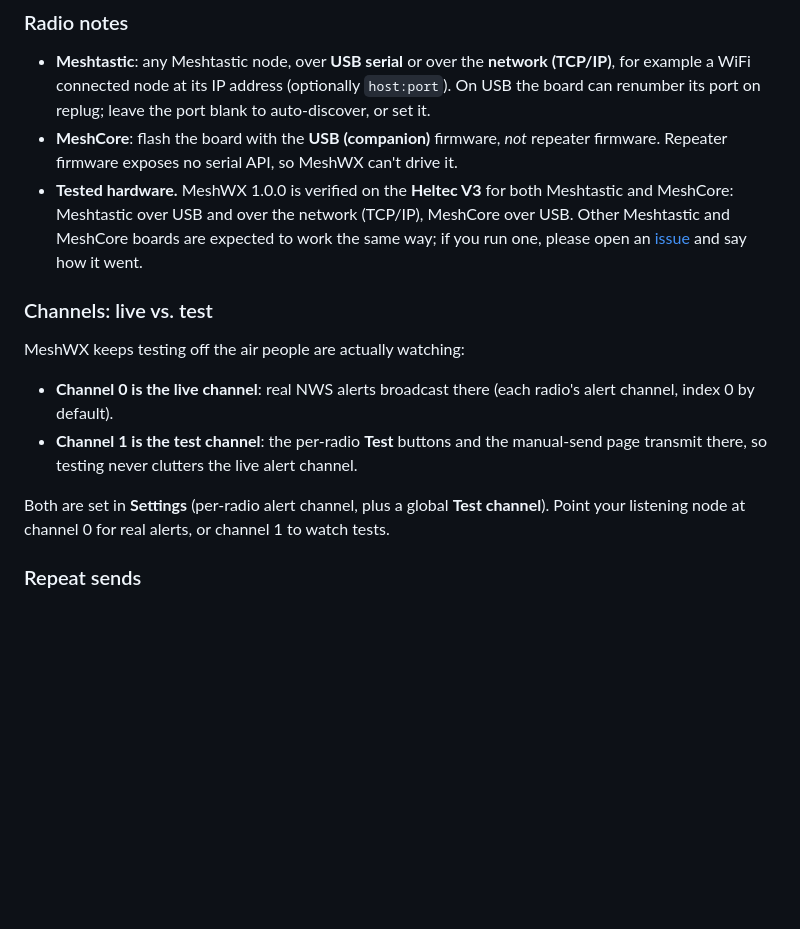
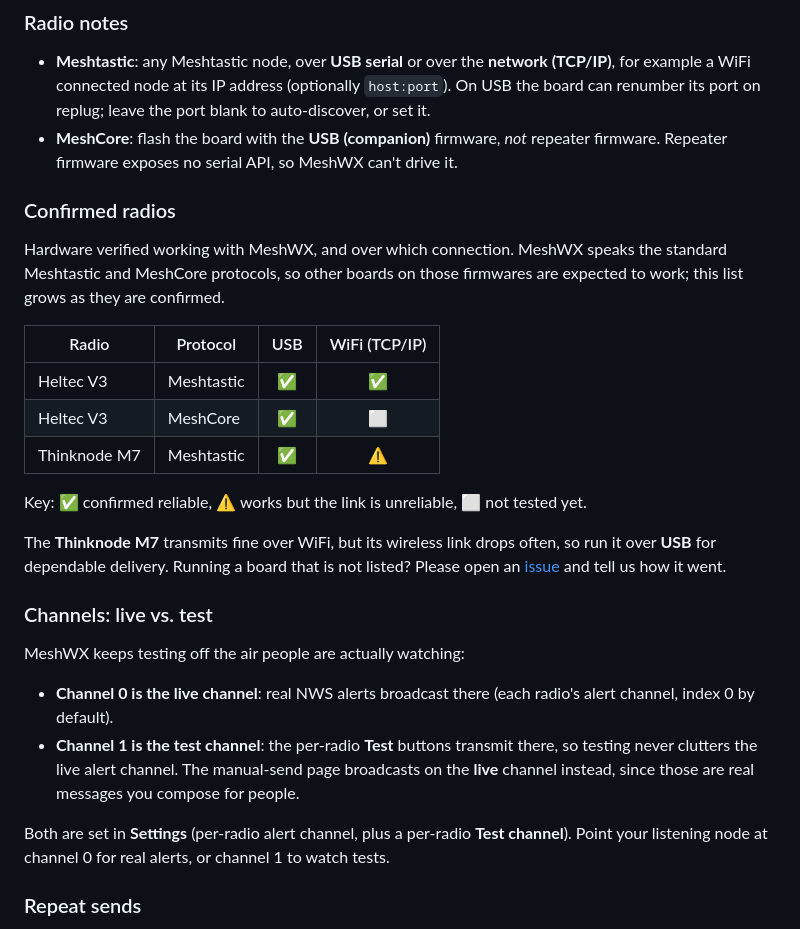
Before and after one commit to BrokenSignal/MeshWX, a Markdown page: README.md, the part around the change. Rendered like a GitHub page; blank space fills up the shorter version.

Commit message:
README: add Confirmed radios section (M7 confirmed over USB)
- New "Confirmed radios" table with USB / WiFi markers per radio:
  Heltec V3 Meshtastic (USB + WiFi), Heltec V3 MeshCore (USB),
  Thinknode M7 Meshtastic (USB confirmed; WiFi works but unreliable).
- Correct the channels docs: the manual-send page now broadcasts on the
  live channel; the test channel is per-radio.

Co-Authored-By: Claude Opus 4.8 (1M context) <noreply@anthropic.com>
Claude-Session: https://claude.ai/code/session_01F81S4JLTHw5eBJdjwmySyB

```diff
--- a/README.md
+++ b/README.md
@@ -133,10 +133,23 @@ No Python install required. Windows may warn about an unrecognized app the first
   board can renumber its port on replug; leave the port blank to auto-discover, or set it.
 - **MeshCore**: flash the board with the **USB (companion)** firmware, *not* repeater
   firmware. Repeater firmware exposes no serial API, so MeshWX can't drive it.
-- **Tested hardware.** MeshWX 1.0.0 is verified on the **Heltec V3** for both Meshtastic and
-  MeshCore: Meshtastic over USB and over the network (TCP/IP), MeshCore over USB. Other
-  Meshtastic and MeshCore boards are expected to work the same way; if you run one, please
-  open an [issue](../../issues) and say how it went.
+### Confirmed radios
+
+Hardware verified working with MeshWX, and over which connection. MeshWX speaks the standard
+Meshtastic and MeshCore protocols, so other boards on those firmwares are expected to work;
+this list grows as they are confirmed.
+
+| Radio | Protocol | USB | WiFi (TCP/IP) |
+|---|---|:---:|:---:|
+| Heltec V3 | Meshtastic | ✅ | ✅ |
+| Heltec V3 | MeshCore | ✅ | ⬜ |
+| Thinknode M7 | Meshtastic | ✅ | ⚠️ |
+
+Key: ✅ confirmed reliable, ⚠️ works but the link is unreliable, ⬜ not tested yet.
+
+The **Thinknode M7** transmits fine over WiFi, but its wireless link drops often, so run it
+over **USB** for dependable delivery. Running a board that is not listed? Please open an
+[issue](../../issues) and tell us how it went.
 
 ### Channels: live vs. test
 
@@ -144,10 +157,11 @@ MeshWX keeps testing off the air people are actually watching:
 
 - **Channel 0 is the live channel**: real NWS alerts broadcast there (each radio's
   alert channel, index 0 by default).
-- **Channel 1 is the test channel**: the per-radio **Test** buttons and the manual-send
-  page transmit there, so testing never clutters the live alert channel.
+- **Channel 1 is the test channel**: the per-radio **Test** buttons transmit there, so
+  testing never clutters the live alert channel. The manual-send page broadcasts on the
+  **live** channel instead, since those are real messages you compose for people.
 
-Both are set in **Settings** (per-radio alert channel, plus a global **Test channel**).
+Both are set in **Settings** (per-radio alert channel, plus a per-radio **Test channel**).
 Point your listening node at channel 0 for real alerts, or channel 1 to watch tests.
 
 ### Repeat sends
```
